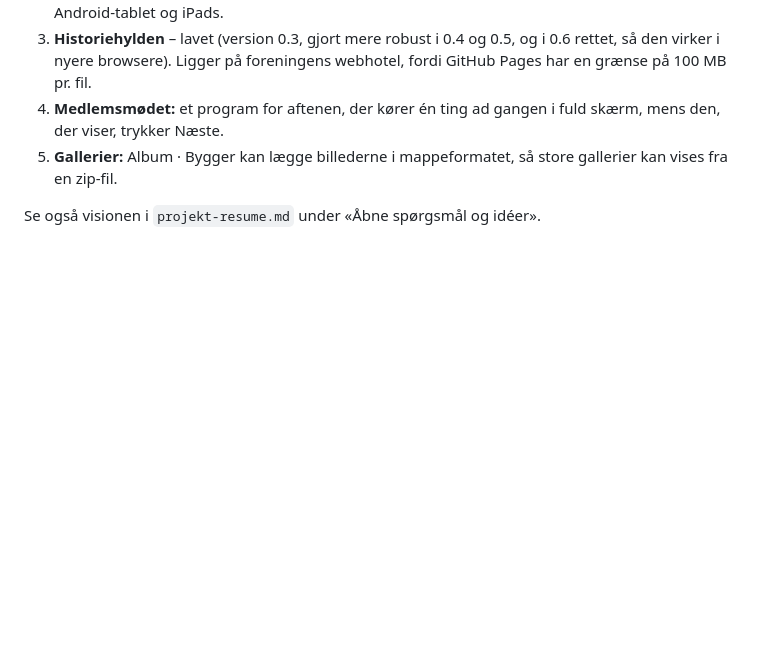
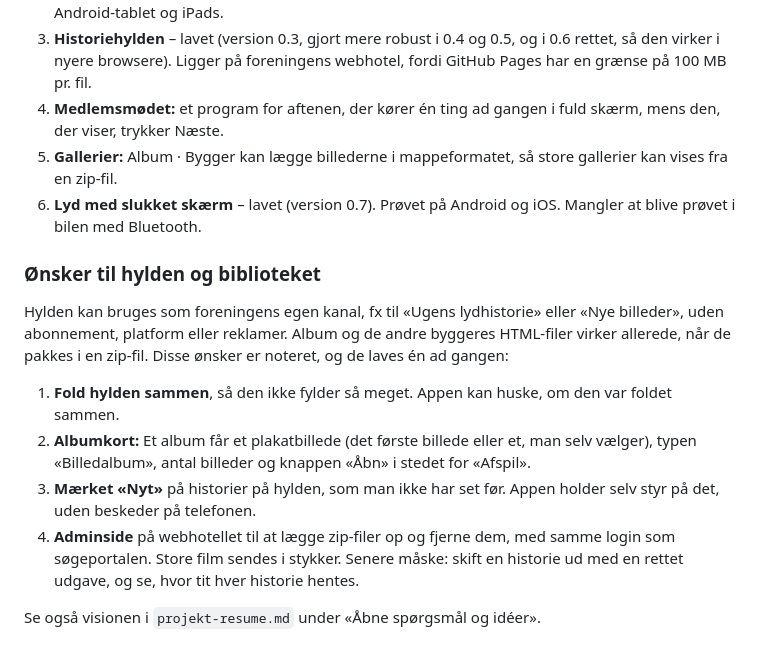
Before and after one commit to pelovskov/clcode, a Markdown page: afspiller/LAES-MIG.md, the part around the change. GitHub-like rendering; blank space fills up the shorter version.

Commit message:
Skriv ønsker til SFB-afspillerens hylde ind i planen
Co-Authored-By: Claude Opus 5.5 <noreply@anthropic.com>
Claude-Session: https://claude.ai/code/session_016Zr8WdTyxx2USukqsja3K7

```diff
--- a/afspiller/LAES-MIG.md
+++ b/afspiller/LAES-MIG.md
@@ -98,5 +98,15 @@ Mappen `afspiller/` bruger intet fra resten af repoet, og intet i repoet afhæng
 3. **Historiehylden** – lavet (version 0.3, gjort mere robust i 0.4 og 0.5, og i 0.6 rettet, så den virker i nyere browsere). Ligger på foreningens webhotel, fordi GitHub Pages har en grænse på 100 MB pr. fil.
 4. **Medlemsmødet:** et program for aftenen, der kører én ting ad gangen i fuld skærm, mens den, der viser, trykker Næste.
 5. **Gallerier:** Album · Bygger kan lægge billederne i mappeformatet, så store gallerier kan vises fra en zip-fil.
+6. **Lyd med slukket skærm** – lavet (version 0.7). Prøvet på Android og iOS. Mangler at blive prøvet i bilen med Bluetooth.
+
+### Ønsker til hylden og biblioteket
+
+Hylden kan bruges som foreningens egen kanal, fx til «Ugens lydhistorie» eller «Nye billeder», uden abonnement, platform eller reklamer. Album og de andre byggeres HTML-filer virker allerede, når de pakkes i en zip-fil. Disse ønsker er noteret, og de laves én ad gangen:
+
+1. **Fold hylden sammen**, så den ikke fylder så meget. Appen kan huske, om den var foldet sammen.
+2. **Albumkort:** Et album får et plakatbillede (det første billede eller et, man selv vælger), typen «Billedalbum», antal billeder og knappen «Åbn» i stedet for «Afspil».
+3. **Mærket «Nyt»** på historier på hylden, som man ikke har set før. Appen holder selv styr på det, uden beskeder på telefonen.
+4. **Adminside** på webhotellet til at lægge zip-filer op og fjerne dem, med samme login som søgeportalen. Store film sendes i stykker. Senere måske: skift en historie ud med en rettet udgave, og se, hvor tit hver historie hentes.
 
 Se også visionen i `projekt-resume.md` under «Åbne spørgsmål og idéer».
```
